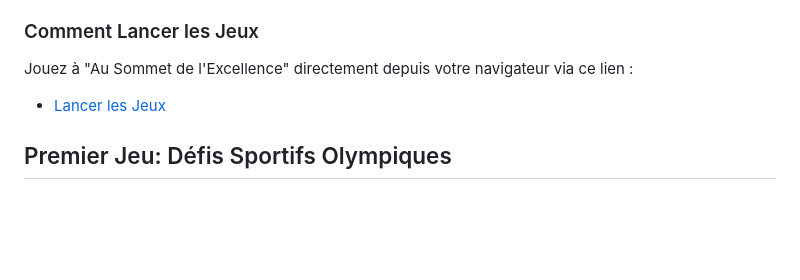
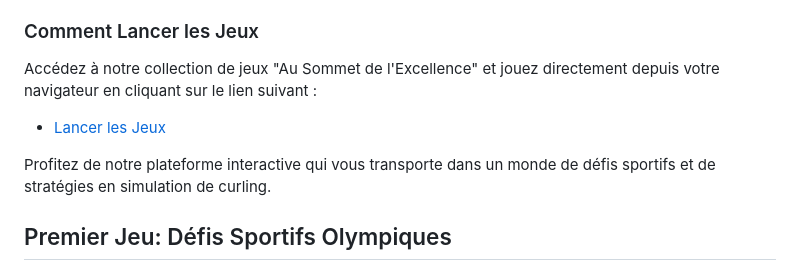
Before and after one commit to Estassy/JeuBabylon, a Markdown page: README.md, the part around one of its changes. Drawn GitHub-style; blank space fills up the shorter version.

```diff
--- a/README.md
+++ b/README.md
@@ -8,8 +8,11 @@
 Notre projet, "Au Sommet de l'Excellence: Jeux Olympiques en Action", est un ensemble de deux jeux interactifs développés avec le moteur 3D Babylon.js. Ces jeux sont conçus pour offrir une expérience immersive à travers des simulations sportives utilisant des technologies avancées.
 
 ### Comment Lancer les Jeux
-Jouez à "Au Sommet de l'Excellence" directement depuis votre navigateur via ce lien :
-- [Lancer les Jeux](lien-vers-le-jeu)
+Accédez à notre collection de jeux "Au Sommet de l'Excellence" et jouez directement depuis votre navigateur en cliquant sur le lien suivant :
+- [Lancer les Jeux](https://estassy.github.io/JeuBabylon/)
+
+Profitez de notre plateforme interactive qui vous transporte dans un monde de défis sportifs et de stratégies en simulation de curling.
+
 
 ## Premier Jeu: Défis Sportifs Olympiques
 
```
Also changed, not shown: other parts of README.md (+1 -1 lines).
